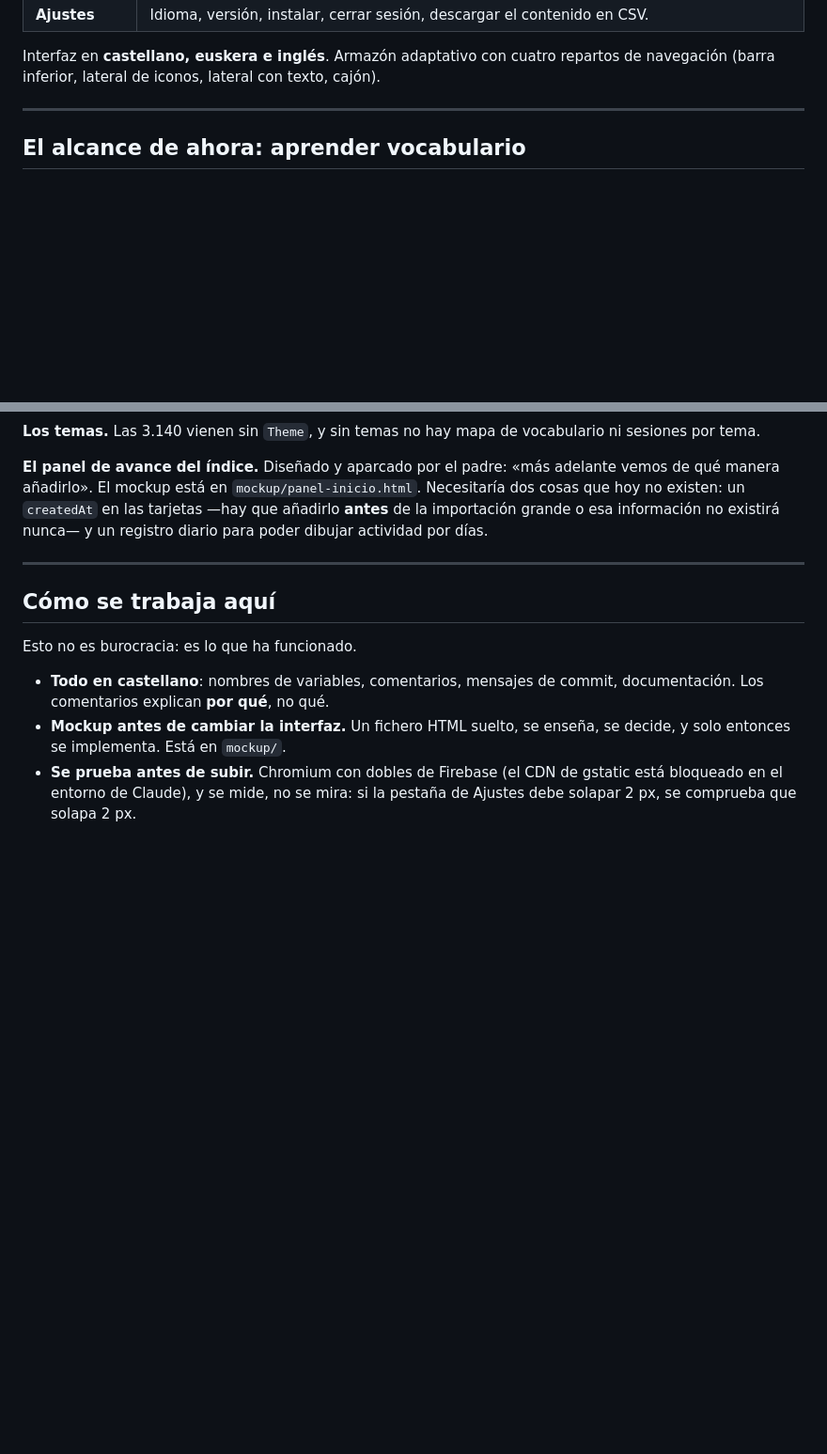
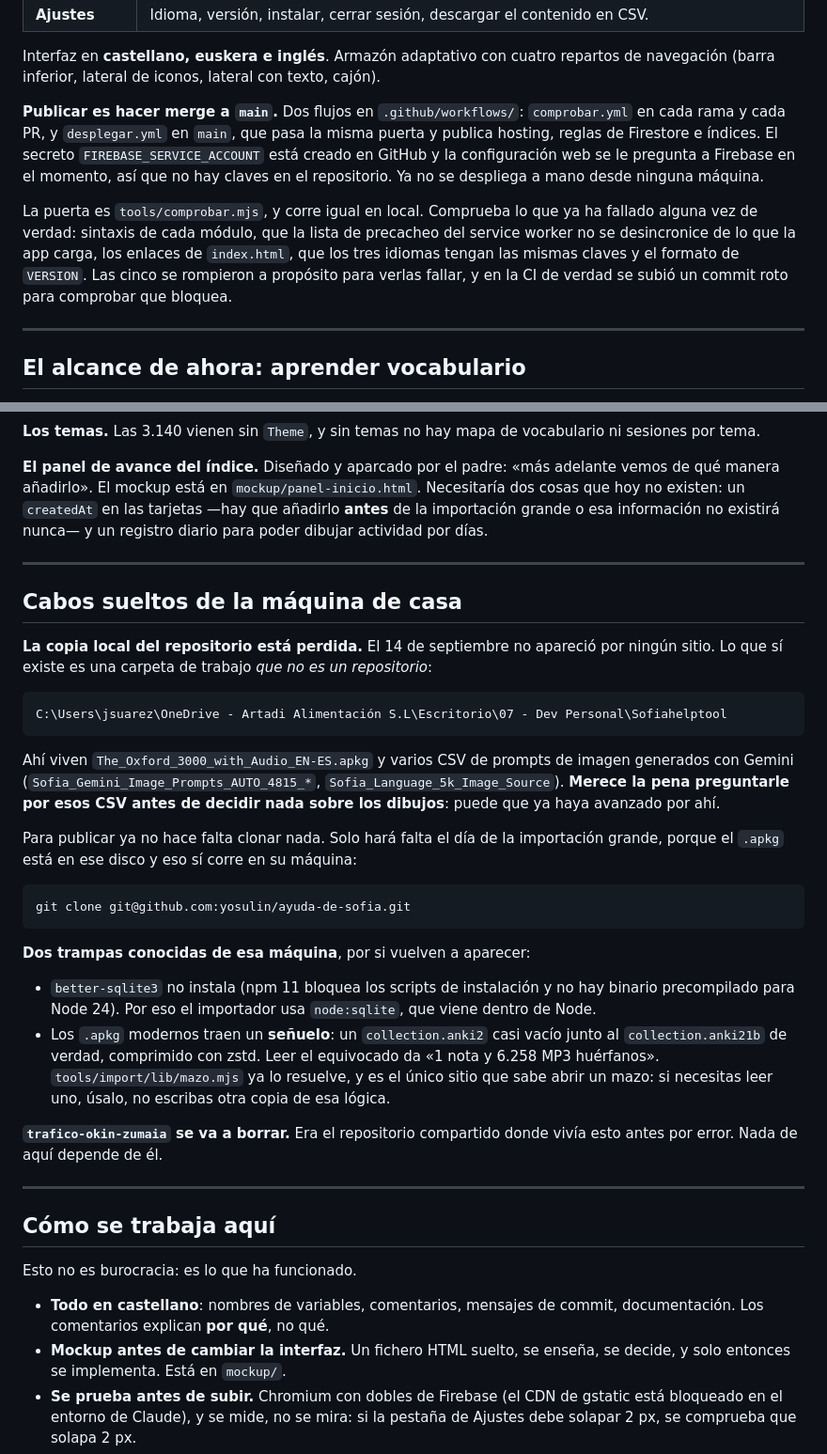
Before and after one commit to yosulin/ayuda-de-sofia, a Markdown page: docs/donde-estamos.md, 2 parts joined by grey strips. Shown at 94% size. Rendered like a GitHub page; blank space fills up the shorter version.

Commit message:
Dejar por escrito lo que solo estaba en la conversación
Tres cosas que se perdían al cerrar el chat: que publicar ya es hacer
merge a main, dónde está la carpeta de casa con el .apkg y los CSV de
prompts de imagen —que no es un repositorio, la copia local se
perdió—, y las dos trampas de esa máquina que ya costaron un rato:
better-sqlite3 y el señuelo del .apkg.

Co-Authored-By: Claude Opus 5 <noreply@anthropic.com>
Claude-Session: https://claude.ai/code/session_01DPzHajZT1on5aDNCUiEBhN

````diff
--- a/docs/donde-estamos.md
+++ b/docs/donde-estamos.md
@@ -40,6 +40,20 @@ de la colección `allowed` de Firestore.
 Interfaz en **castellano, euskera e inglés**. Armazón adaptativo con cuatro
 repartos de navegación (barra inferior, lateral de iconos, lateral con texto,
 cajón).
+
+**Publicar es hacer merge a `main`.** Dos flujos en `.github/workflows/`:
+`comprobar.yml` en cada rama y cada PR, y `desplegar.yml` en `main`, que pasa
+la misma puerta y publica hosting, reglas de Firestore e índices. El secreto
+`FIREBASE_SERVICE_ACCOUNT` está creado en GitHub y la configuración web se le
+pregunta a Firebase en el momento, así que no hay claves en el repositorio.
+Ya no se despliega a mano desde ninguna máquina.
+
+La puerta es `tools/comprobar.mjs`, y corre igual en local. Comprueba lo que ya
+ha fallado alguna vez de verdad: sintaxis de cada módulo, que la lista de
+precacheo del service worker no se desincronice de lo que la app carga, los
+enlaces de `index.html`, que los tres idiomas tengan las mismas claves y el
+formato de `VERSION`. Las cinco se rompieron a propósito para verlas fallar, y
+en la CI de verdad se subió un commit roto para comprobar que bloquea.
 
 ---
 
@@ -204,6 +218,45 @@ dibujar actividad por días.
 
 ---
 
+## Cabos sueltos de la máquina de casa
+
+**La copia local del repositorio está perdida.** El 14 de septiembre no
+apareció por ningún sitio. Lo que sí existe es una carpeta de trabajo *que no
+es un repositorio*:
+
+```
+C:\Users\jsuarez\OneDrive - Artadi Alimentación S.L\Escritorio\07 - Dev Personal\Sofiahelptool
+```
+
+Ahí viven `The_Oxford_3000_with_Audio_EN-ES.apkg` y varios CSV de prompts de
+imagen generados con Gemini (`Sofia_Gemini_Image_Prompts_AUTO_4815_*`,
+`Sofia_Language_5k_Image_Source`). **Merece la pena preguntarle por esos CSV
+antes de decidir nada sobre los dibujos**: puede que ya haya avanzado por ahí.
+
+Para publicar ya no hace falta clonar nada. Solo hará falta el día de la
+importación grande, porque el `.apkg` está en ese disco y eso sí corre en su
+máquina:
+
+```bash
+git clone git@github.com:yosulin/ayuda-de-sofia.git
+```
+
+**Dos trampas conocidas de esa máquina**, por si vuelven a aparecer:
+
+- `better-sqlite3` no instala (npm 11 bloquea los scripts de instalación y no
+  hay binario precompilado para Node 24). Por eso el importador usa
+  `node:sqlite`, que viene dentro de Node.
+- Los `.apkg` modernos traen un **señuelo**: un `collection.anki2` casi vacío
+  junto al `collection.anki21b` de verdad, comprimido con zstd. Leer el
+  equivocado da «1 nota y 6.258 MP3 huérfanos». `tools/import/lib/mazo.mjs` ya
+  lo resuelve, y es el único sitio que sabe abrir un mazo: si necesitas leer
+  uno, úsalo, no escribas otra copia de esa lógica.
+
+**`trafico-okin-zumaia` se va a borrar.** Era el repositorio compartido donde
+vivía esto antes por error. Nada de aquí depende de él.
+
+---
+
 ## Cómo se trabaja aquí
 
 Esto no es burocracia: es lo que ha funcionado.
````
